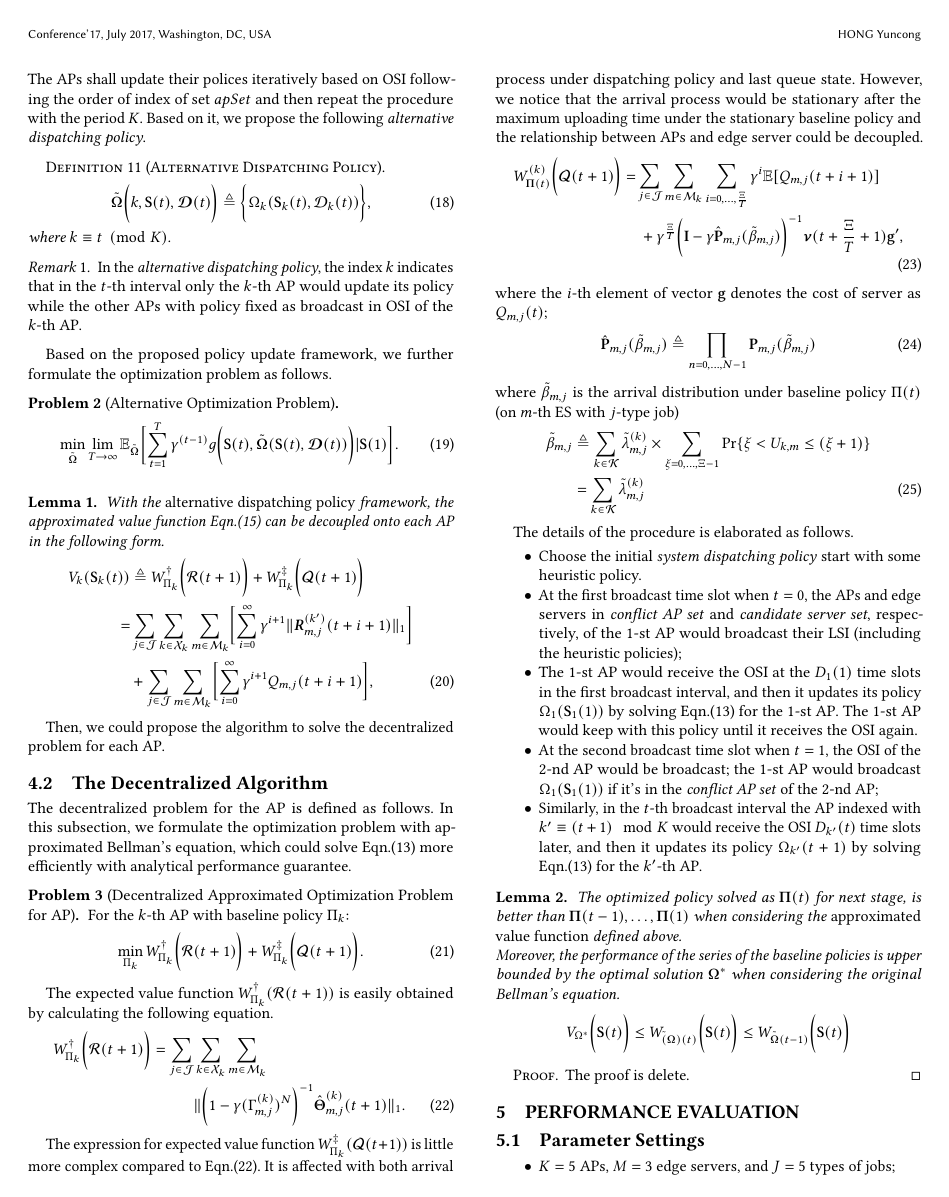
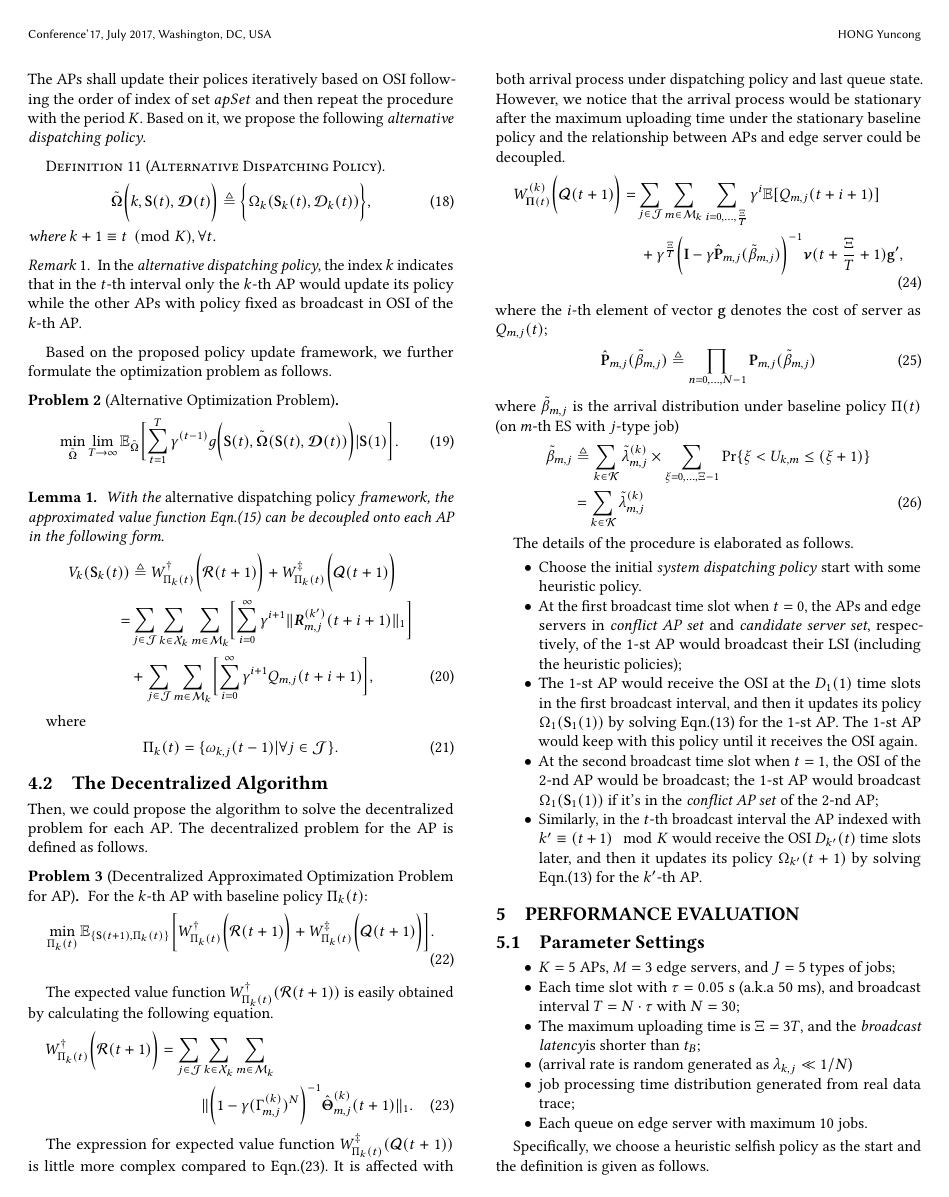
Before and after one commit to iamhyc/my-latex-collection, a LaTeX paper (main.tex, which reads src/04-algorithm.tex): page 6 of 8. Compiled offline with pdfLaTeX; a missing bibliography style is replaced by a similar one.

Commit message:
temp 0855

```diff
--- a/src/04-algorithm.tex
+++ b/src/04-algorithm.tex
@@ -46,7 +46,7 @@ Based on it, we propose the following \emph{alternative dispatching policy}.
             \Omega_{k}( \Stat_{k}(t), \mathcal{D}_{k}(t) )
         },
     \end{align}
-    where $k \equiv t \pmod{K}$.
+    where $k+1 \equiv t \pmod{K}, \forall t$.
 \end{definition}
 \begin{remark}
     In the \emph{alternative dispatching policy}, the index $k$ indicates that in the $t$-th interval only the $k$-th AP would update its policy while the other APs with policy fixed as broadcast in OSI of the $k$-th AP.
@@ -67,7 +67,7 @@ Based on the proposed policy update framework, we further formulate the optimiza
 \begin{lemma}
     With the \emph{alternative dispatching policy} framework, the approximated value function Eqn.(\ref{eqn:approx}) can be decoupled onto each AP in the following form.
     \begin{align}
-        V_{k}(\Stat_{k}(t)) &\define W^{\AP}_{\Pi_{k}}\Paren{\mathcal{R}(t+1)} + W^{\ES}_{\Pi_{k}}\Paren{\mathcal{Q}(t+1)}
+        V_{k}(\Stat_{k}(t)) &\define W^{\AP}_{\Pi_{k}(t)}\Paren{\mathcal{R}(t+1)} + W^{\ES}_{\Pi_{k}(t)}\Paren{\mathcal{Q}(t+1)}
         \nonumber\\
         =& \sum_{j\in\jSpace}\sum_{k\in\ccSet_{k}}\sum_{m\in\esSet_{k}} \Bracket{
             \sum_{i=0}^{\infty} \gamma^{i+1} \Inorm{ \vecG{R}^{(k')}_{m,j}(t+i+1) }
@@ -78,23 +78,28 @@ Based on the proposed policy update framework, we further formulate the optimiza
         },
     \end{align}
 \end{lemma}
-Then, we could propose the algorithm to solve the decentralized problem for each AP.
+where
+\begin{align}
+    \Pi_{k}(t) = \set{\omega_{k,j}(t-1)|\forall j\in\jSpace}.
+\end{align}
 
 \subsection{The Decentralized Algorithm}
+Then, we could propose the algorithm to solve the decentralized problem for each AP.
 The decentralized problem for the AP is defined as follows.
-In this subsection, we formulate the optimization problem with approximated Bellman's equation, which could solve Eqn.(\ref{eqn:sp_0}) more efficiently with analytical performance guarantee.
 % The optimization problem at right-hand side of approximate Bellman's Equation is given as follows.
 \begin{problem}[Decentralized Approximated Optimization Problem for AP]
-    For the $k$-th AP with baseline policy $\Pi_{k}$:
+    For the $k$-th AP with baseline policy $\Pi_{k}(t)$:
     \begin{align}
-        \min_{\Pi_{k}} W^{\AP}_{\Pi_{k}}\Paren{\mathcal{R}(t+1)} + W^{\ES}_{\Pi_{k}}\Paren{\mathcal{Q}(t+1)}.
+        \min_{\Pi_{k}(t)} \mathbb{E}_{\set{ \Stat(t+1), \Pi_{k}(t) }} \Bracket{
+            W^{\AP}_{\Pi_{k}(t)}\Paren{\mathcal{R}(t+1)} + W^{\ES}_{\Pi_{k}(t)}\Paren{\mathcal{Q}(t+1)}
+        }.
         \label{eqn:partial}
     \end{align}
 \end{problem}
 
-The expected value function $W^{\AP}_{\Pi_{k}}(\mathcal{R}(t+1))$ is easily obtained by calculating the following equation.
+The expected value function $W^{\AP}_{\Pi_{k}(t)}(\mathcal{R}(t+1))$ is easily obtained by calculating the following equation.
 \begin{align}
-    W^{\AP}_{\Pi_{k}}\Paren{\mathcal{R}(t+1)} = \sum_{j\in\jSpace}&\sum_{k\in\ccSet_{k}}\sum_{m\in\esSet_{k}}
+    W^{\AP}_{\Pi_{k}(t)}\Paren{\mathcal{R}(t+1)} = \sum_{j\in\jSpace}&\sum_{k\in\ccSet_{k}}\sum_{m\in\esSet_{k}}
     \nonumber\\
     &\Inorm{
         \Paren{ 1 - \gamma ({\Gamma}^{(k)}_{m,j})^{N} }^{-1} \hat{\vecG{\Theta}}^{(k)}_{m,j}(t+1)
@@ -103,7 +108,7 @@ The expected value function $W^{\AP}_{\Pi_{k}}(\mathcal{R}(t+1))$ is easily obta
 \end{align}
 % where $\hat{\Gamma}^{(k)}_{m,j} \define (\Gamma^{(k)}_{m,j})^{N}$.
 
-The expression for expected value function $W^{\ES}_{\Pi_{k}}(\mathcal{Q}(t+1))$ is little more complex compared to Eqn.(\ref{w_ap}).
+The expression for expected value function $W^{\ES}_{\Pi_{k}(t)}(\mathcal{Q}(t+1))$ is little more complex compared to Eqn.(\ref{w_ap}).
 It is affected with both arrival process under dispatching policy and last queue state.
 However, we notice that the arrival process would be stationary after the maximum uploading time under the stationary baseline policy and the relationship between APs and edge server could be decoupled.
 \begin{align}
@@ -135,19 +140,19 @@ The details of the procedure is elaborated as follows.
     \item Similarly, in the $t$-th broadcast interval the AP indexed with $k' \equiv (t + 1)\mod{K}$ would receive the OSI $D_{k'}(t)$ time slots later, and then it updates its policy $\Omega_{k'}(t+1)$ by solving Eqn.(\ref{eqn:sp_0}) for the $k'$-th AP.
 \end{itemize}
 
-\begin{lemma}
-    The optimized policy solved as $\Baseline(t)$ for next stage, is better than $\Baseline(t-1), \dots, \Baseline(1)$ when considering the \emph{approximated value function} defined above.
-    \\
-    Moreover, the performance of the series of the baseline policies is upper bounded by the optimal solution $\Policy^*$ when considering the original Bellman's equation.
-    $$
-        V_{\Omega^*}\Paren{\Stat(t)}
-        \leq W_{\tilde(\Policy)(t)}\Paren{\Stat(t)}
-        \leq W_{\tilde{\Policy}(t-1)}\Paren{\Stat(t)}
-    $$
-\end{lemma}
-\begin{proof}
-    The proof is delete.
-\end{proof}
+% \begin{lemma}
+%     The optimized policy solved as $\Baseline(t)$ for next stage, is better than $\Baseline(t-1), \dots, \Baseline(1)$ when considering the \emph{approximated value function} defined above.
+%     \\
+%     Moreover, the performance of the series of the baseline policies is upper bounded by the optimal solution $\Policy^*$ when considering the original Bellman's equation.
+%     $$
+%         V_{\Omega^*}\Paren{\Stat(t)}
+%         \leq W_{\tilde{\Policy}(t)}\Paren{\Stat(t)}
+%         \leq W_{\tilde{\Policy}(t-1)}\Paren{\Stat(t)}
+%     $$
+% \end{lemma}
+% \begin{proof}
+
+% \end{proof}
 
 %----------------------------------------------------------------------------------------%
 \delete{v10}{
```
